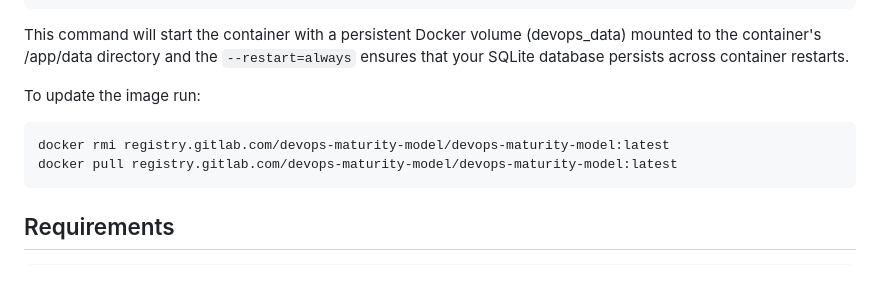
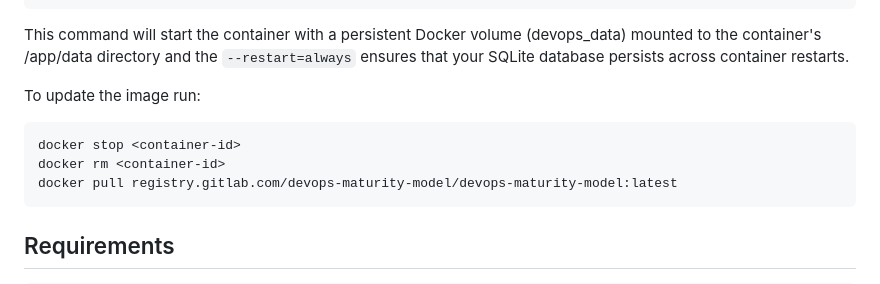
Before and after one commit to mikerossiter/DevOpsMaturityModel, a Markdown page: README.md, the part around the change. Rendered like a GitHub page.

````diff
--- a/README.md
+++ b/README.md
@@ -117,7 +117,8 @@ This command will start the container with a persistent Docker volume (devops_da
 
 To update the image run:
 ```bash
-docker rmi registry.gitlab.com/devops-maturity-model/devops-maturity-model:latest
+docker stop <container-id>
+docker rm <container-id>
 docker pull registry.gitlab.com/devops-maturity-model/devops-maturity-model:latest
 ```
 
````
